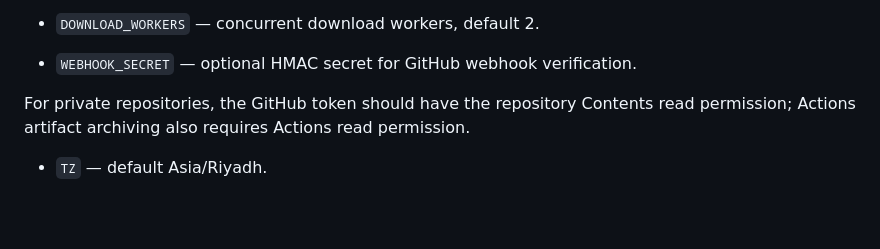
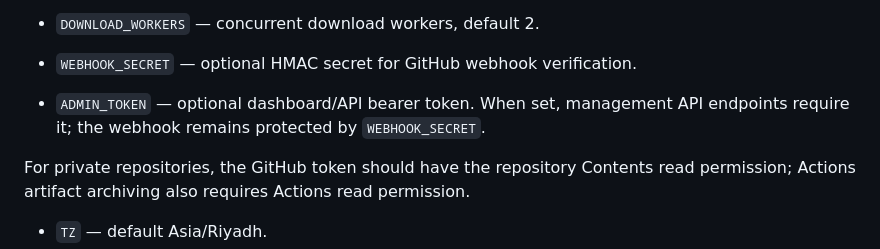
Before and after one commit to sweenyxsky-oss/Github-Archive, a Markdown page: README.md, the part around the change. GitHub-like rendering; blank space fills up the shorter version.

Commit message:
Audit: document optional admin authentication

```diff
--- a/README.md
+++ b/README.md
@@ -58,6 +58,7 @@ Environment variables:
 - `DOWNLOAD_WORKERS` — concurrent download workers, default 2.
 
 - `WEBHOOK_SECRET` — optional HMAC secret for GitHub webhook verification.
+- `ADMIN_TOKEN` — optional dashboard/API bearer token. When set, management API endpoints require it; the webhook remains protected by `WEBHOOK_SECRET`.
 
 For private repositories, the GitHub token should have the repository Contents read permission; Actions artifact archiving also requires Actions read permission.
 - `TZ` — default Asia/Riyadh.
```
